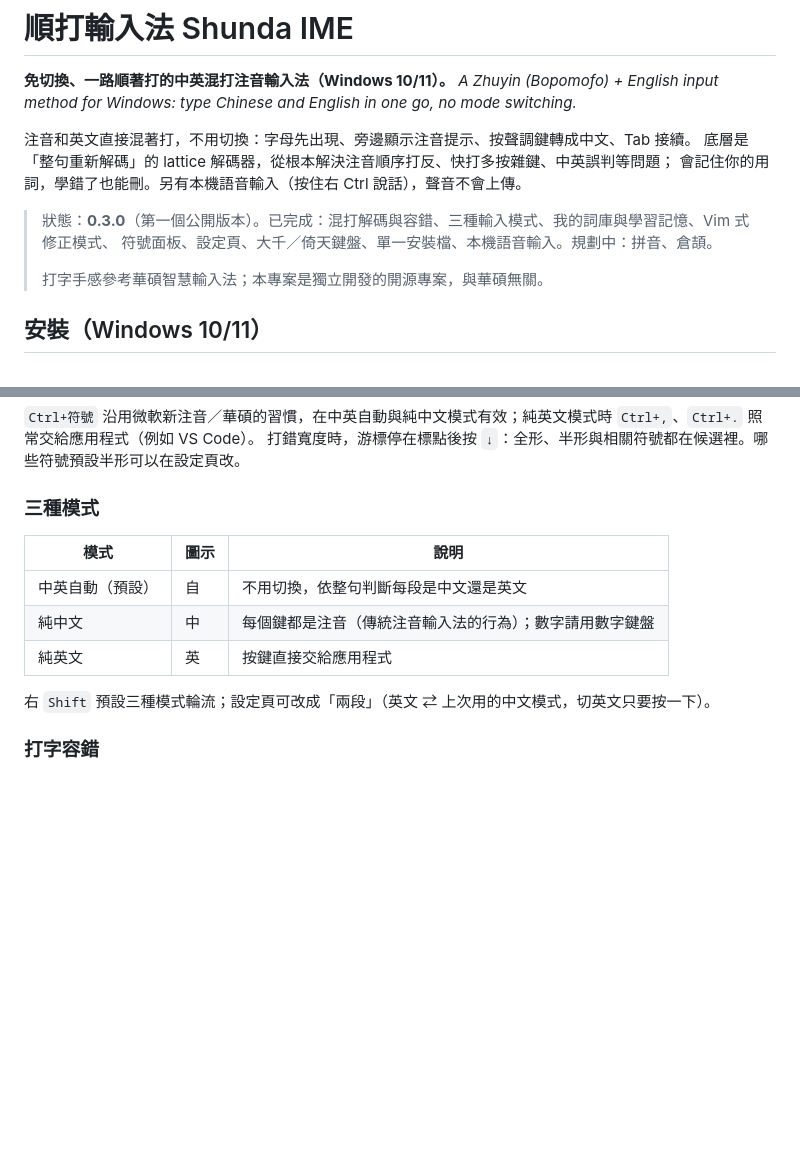
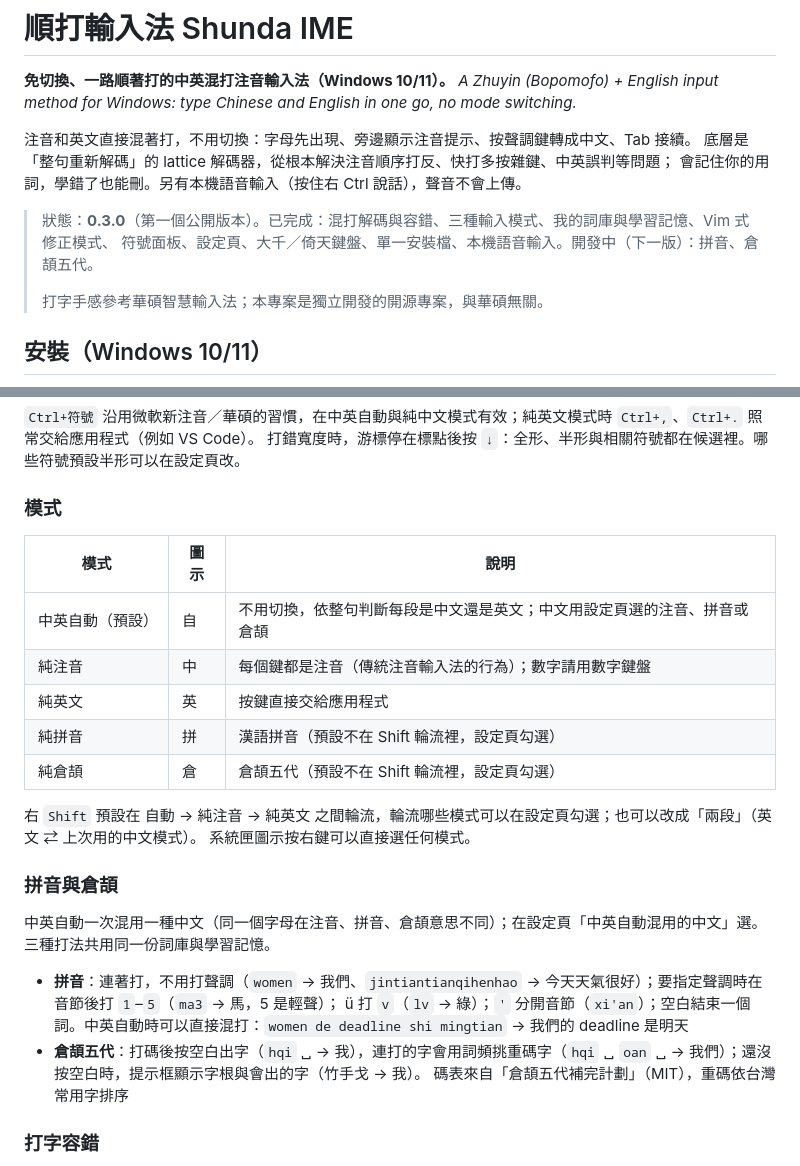
Before and after one commit to ChouYangEn0401/shunda-ime, a Markdown page: README.md, 2 parts joined by grey strips. Drawn GitHub-style; blank space fills up the shorter version.

```diff
--- a/README.md
+++ b/README.md
@@ -8,7 +8,7 @@
 會記住你的用詞，學錯了也能刪。另有本機語音輸入（按住右 Ctrl 說話），聲音不會上傳。
 
 > 狀態：**0.3.0**（第一個公開版本）。已完成：混打解碼與容錯、三種輸入模式、我的詞庫與學習記憶、Vim 式修正模式、
-> 符號面板、設定頁、大千／倚天鍵盤、單一安裝檔、本機語音輸入。規劃中：拼音、倉頡。
+> 符號面板、設定頁、大千／倚天鍵盤、單一安裝檔、本機語音輸入。開發中（下一版）：拼音、倉頡五代。
 >
 > 打字手感參考華碩智慧輸入法；本專案是獨立開發的開源專案，與華碩無關。
 
@@ -71,15 +71,27 @@
 `Ctrl+符號` 沿用微軟新注音／華碩的習慣，在中英自動與純中文模式有效；純英文模式時 `Ctrl+,`、`Ctrl+.` 照常交給應用程式（例如 VS Code）。
 打錯寬度時，游標停在標點後按 `↓`：全形、半形與相關符號都在候選裡。哪些符號預設半形可以在設定頁改。
 
-### 三種模式
+### 模式
 
 | 模式 | 圖示 | 說明 |
 |------|------|------|
-| 中英自動（預設） | 自 | 不用切換，依整句判斷每段是中文還是英文 |
-| 純中文 | 中 | 每個鍵都是注音（傳統注音輸入法的行為）；數字請用數字鍵盤 |
+| 中英自動（預設） | 自 | 不用切換，依整句判斷每段是中文還是英文；中文用設定頁選的注音、拼音或倉頡 |
+| 純注音 | 中 | 每個鍵都是注音（傳統注音輸入法的行為）；數字請用數字鍵盤 |
 | 純英文 | 英 | 按鍵直接交給應用程式 |
+| 純拼音 | 拼 | 漢語拼音（預設不在 Shift 輪流裡，設定頁勾選） |
+| 純倉頡 | 倉 | 倉頡五代（預設不在 Shift 輪流裡，設定頁勾選） |
 
-右 `Shift` 預設三種模式輪流；設定頁可改成「兩段」（英文 ⇄ 上次用的中文模式，切英文只要按一下）。
+右 `Shift` 預設在 自動 → 純注音 → 純英文 之間輪流，輪流哪些模式可以在設定頁勾選；也可以改成「兩段」（英文 ⇄ 上次用的中文模式）。
+系統匣圖示按右鍵可以直接選任何模式。
+
+### 拼音與倉頡
+
+中英自動一次混用一種中文（同一個字母在注音、拼音、倉頡意思不同）；在設定頁「中英自動混用的中文」選。三種打法共用同一份詞庫與學習記憶。
+
+- **拼音**：連著打，不用打聲調（`women` → 我們、`jintiantianqihenhao` → 今天天氣很好）；要指定聲調時在音節後打 `1`–`5`（`ma3` → 馬，5 是輕聲）；
+  ü 打 `v`（`lv` → 綠）；`'` 分開音節（`xi'an`）；空白結束一個詞。中英自動時可以直接混打：`women de deadline shi mingtian` → 我們的 deadline 是明天
+- **倉頡五代**：打碼後按空白出字（`hqi` ␣ → 我），連打的字會用詞頻挑重碼字（`hqi` ␣ `oan` ␣ → 我們）；還沒按空白時，提示框顯示字根與會出的字（竹手戈 → 我）。
+  碼表來自「倉頡五代補完計劃」（MIT），重碼依台灣常用字排序
 
 ### 打字容錯
 
```
Also changed, not shown: CHANGELOG.md (+8 -0 lines), docs/architecture.md (+17 -1 lines).
